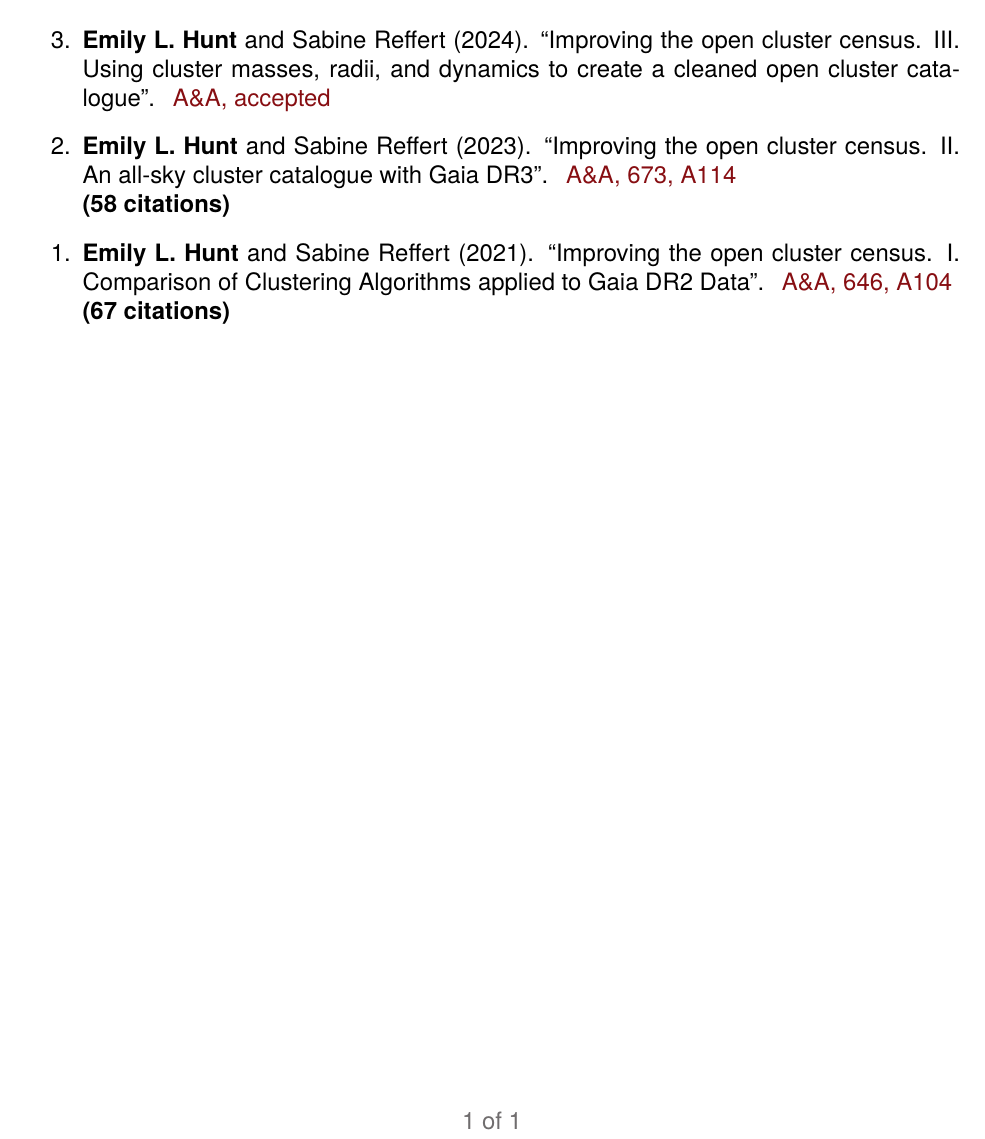
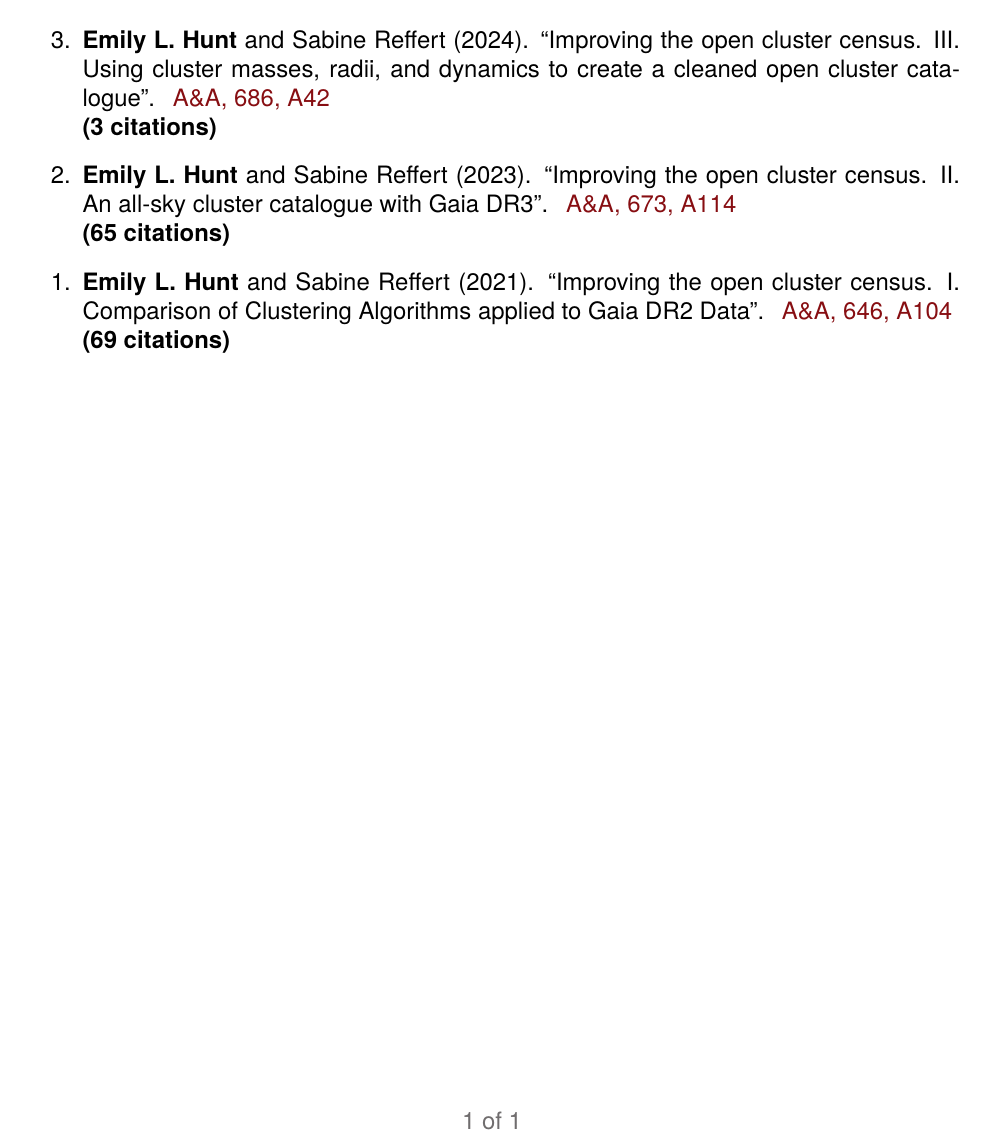
Before and after one commit to emilyhunt/cv, a LaTeX CV (hunt-publications.tex, which reads resources/publications.tex): part of the page, cut so that both start at the same text. Compiled offline with pdfLaTeX.

Commit message:
Update publications

```diff
--- a/resources/publications.tex
+++ b/resources/publications.tex
@@ -8,21 +8,21 @@
         {Emily L. Hunt and Sabine Reffert}
         {2024}
         {Improving the open cluster census. III. Using cluster masses, radii, and dynamics to create a cleaned open cluster catalogue}
-        [A\&A, accepted]
-        [https://arxiv.org/abs/2403.05143]
-        % [1]
+        [A\&A, 686, A42]
+        [https://ui.adsabs.harvard.edu/abs/2024arXiv240305143H/abstract]
+        [3]
     \item \publication
         {Emily L. Hunt and Sabine Reffert}
         {2023}
         {Improving the open cluster census. II. An all-sky cluster catalogue with Gaia DR3}
         [A\&A, 673, A114]
         [https://ui.adsabs.harvard.edu/abs/2023A\%26A...673A.114H]
-        [58]
+        [65]
     \item \publication
         {Emily L. Hunt and Sabine Reffert}
         {2021}
         {Improving the open cluster census. I. Comparison of Clustering Algorithms applied to Gaia DR2 Data}
         [A\&A, 646, A104]
         [https://ui.adsabs.harvard.edu/abs/2021A\%26A...646A.104H]
-        [67]
+        [69]
 \end{etaremune}
```
Also changed, not shown: hunt-cv-aas.pdf, hunt-cv.pdf, hunt-publications.pdf.
